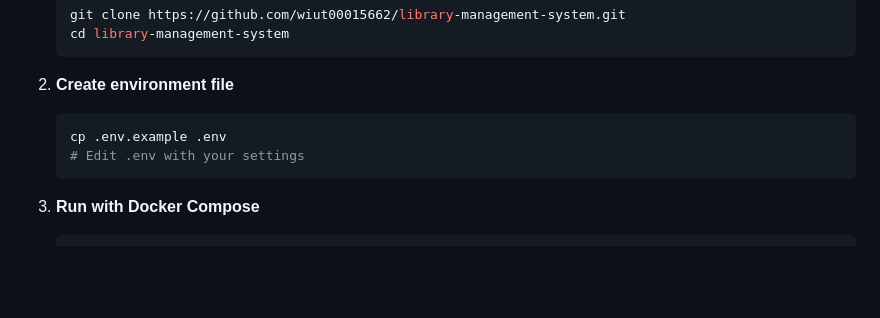
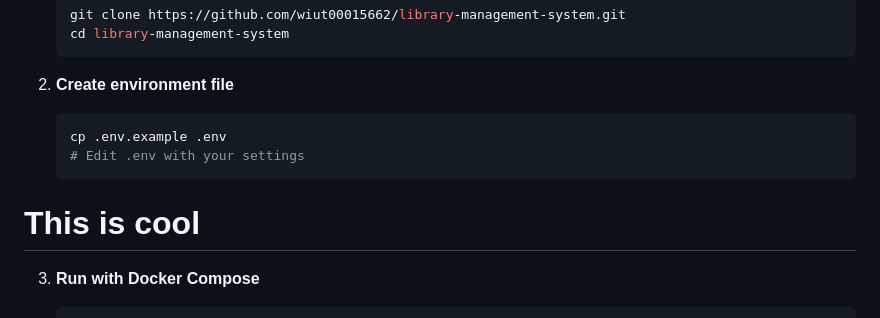
Before and after one commit to WIUT00015662/library-app, a Markdown page: README.md, the part around the change. Drawn GitHub-style; blank space fills up the shorter version.

Commit message:
Fix: trying out ci/cd pipeline

````diff
--- a/README.md
+++ b/README.md
@@ -73,7 +73,7 @@ A fully functional Django web application for managing library books, authors, a
    cp .env.example .env
    # Edit .env with your settings
    ```
-
+# This is cool
 3. **Run with Docker Compose**
    ```bash
    # Development
````
